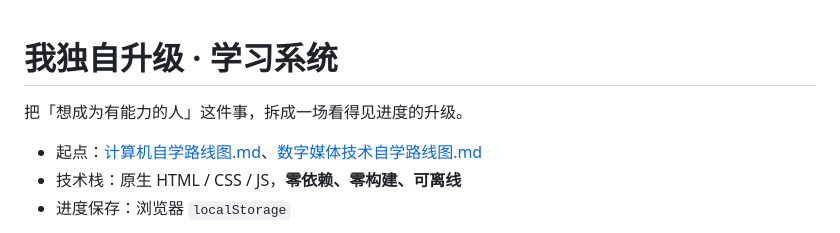
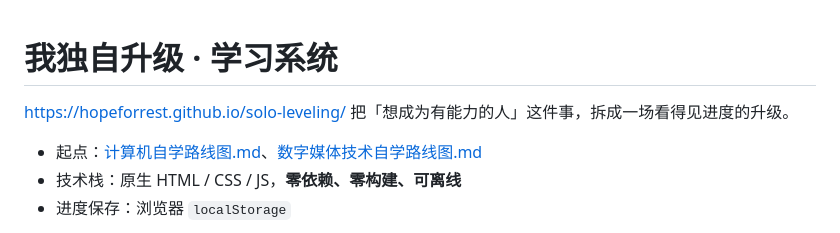
Before and after one commit to hopeforrest/solo-leveling, a Markdown page: README.md, the part around the change. Drawn GitHub-style.

```diff
--- a/README.md
+++ b/README.md
@@ -1,5 +1,5 @@
 # 我独自升级 · 学习系统
-
+https://hopeforrest.github.io/solo-leveling/
 把「想成为有能力的人」这件事，拆成一场看得见进度的升级。
 
 - 起点：[计算机自学路线图.md](../计算机自学路线图.md)、[数字媒体技术自学路线图.md](../数字媒体技术自学路线图.md)
```
